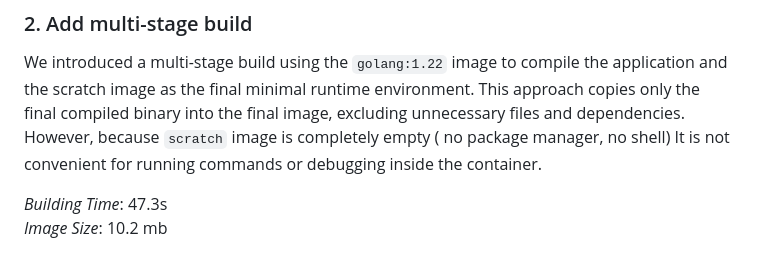
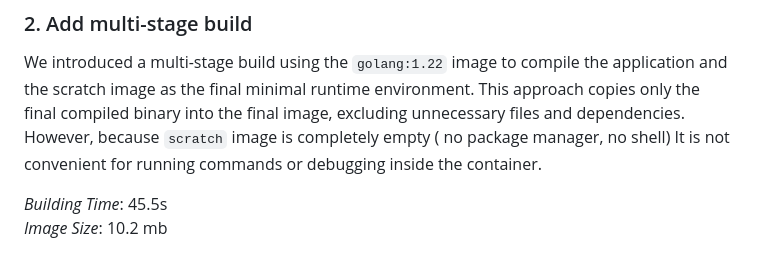
Before and after one commit to alomj/MTRPZ_Lab3, a Markdown page: README.md, the part around the change. Drawn GitHub-style.

```diff
--- a/README.md
+++ b/README.md
@@ -76,5 +76,5 @@ final minimal runtime environment. This approach copies only the final compiled
 unnecessary files and dependencies. However, because `scratch` image is completely empty ( no package manager, no shell)
 It is not convenient for running commands or debugging inside the container.
 
-*Building Time*: 47.3s
+*Building Time*: 45.5s
 *Image Size*:  10.2 mb
```
